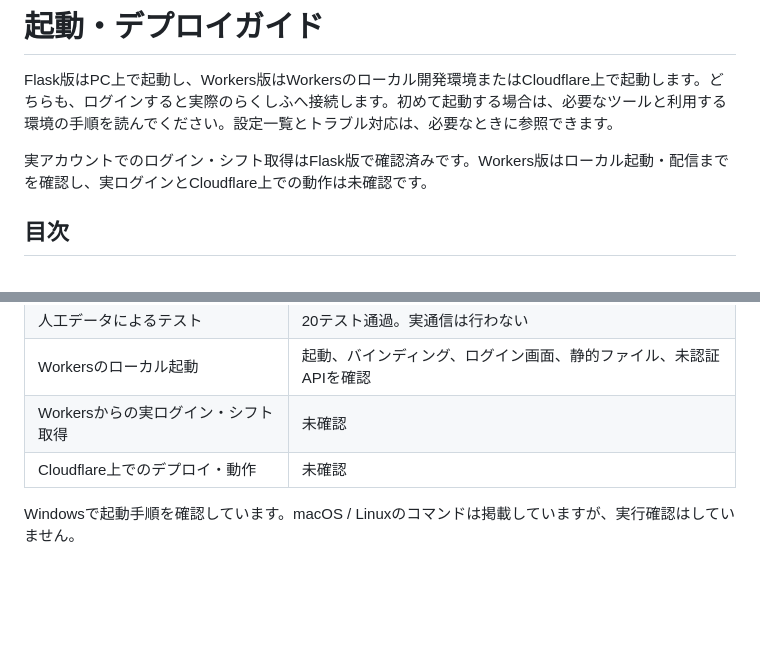
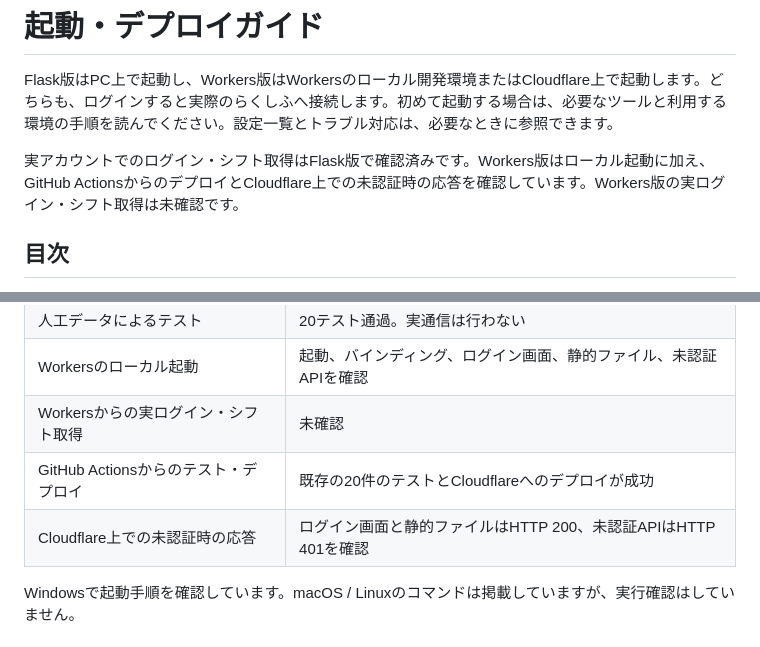
Before and after one commit to takasugi-taimu/rakushifu-viewer, a Markdown page: docs/setup.md, 2 parts joined by grey strips. GitHub-like rendering; blank space fills up the shorter version.

Commit message:
docs: Cloudflareへのデプロイと疎通確認の結果を反映する

```diff
--- a/docs/setup.md
+++ b/docs/setup.md
@@ -2,7 +2,7 @@
 
 Flask版はPC上で起動し、Workers版はWorkersのローカル開発環境またはCloudflare上で起動します。どちらも、ログインすると実際のらくしふへ接続します。初めて起動する場合は、必要なツールと利用する環境の手順を読んでください。設定一覧とトラブル対応は、必要なときに参照できます。
 
-実アカウントでのログイン・シフト取得はFlask版で確認済みです。Workers版はローカル起動・配信までを確認し、実ログインとCloudflare上での動作は未確認です。
+実アカウントでのログイン・シフト取得はFlask版で確認済みです。Workers版はローカル起動に加え、GitHub ActionsからのデプロイとCloudflare上での未認証時の応答を確認しています。Workers版の実ログイン・シフト取得は未確認です。
 
 ## 目次
 
@@ -232,7 +232,8 @@ APIのエラー形式は[技術仕様](architecture.md#http-api)に、画面上
 | 人工データによるテスト | 20テスト通過。実通信は行わない |
 | Workersのローカル起動 | 起動、バインディング、ログイン画面、静的ファイル、未認証APIを確認 |
 | Workersからの実ログイン・シフト取得 | 未確認 |
-| Cloudflare上でのデプロイ・動作 | 未確認 |
+| GitHub Actionsからのテスト・デプロイ | 既存の20件のテストとCloudflareへのデプロイが成功 |
+| Cloudflare上での未認証時の応答 | ログイン画面と静的ファイルはHTTP 200、未認証APIはHTTP 401を確認 |
 
 Windowsで起動手順を確認しています。macOS / Linuxのコマンドは掲載していますが、実行確認はしていません。
 
```
Also changed, not shown: README.md (+1 -1 lines).
